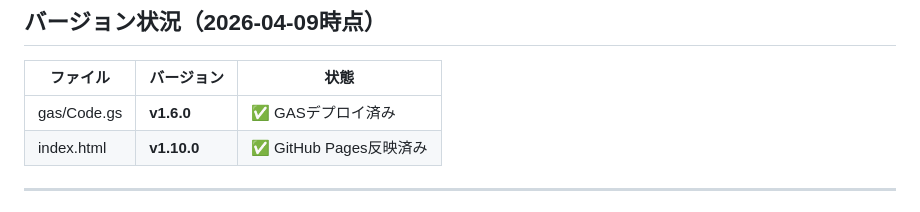
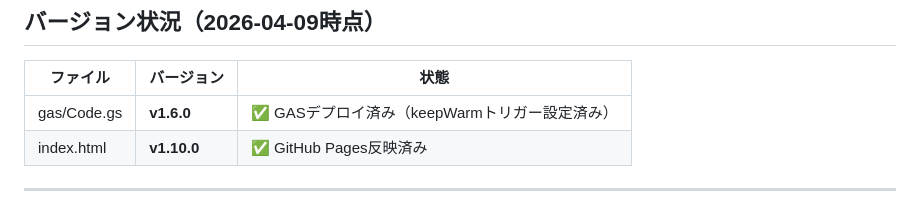
Before and after one commit to beaufield/beaufield-dev, a Markdown page: yoyaku-kanri/HANDOVER.md, the part around the change. GitHub-like rendering.

Commit message:
docs(yoyaku-kanri): Code.gs v1.6.0 GASデプロイ完了を記録
Co-Authored-By: Claude Sonnet 4.6 <noreply@anthropic.com>

```diff
--- a/yoyaku-kanri/HANDOVER.md
+++ b/yoyaku-kanri/HANDOVER.md
@@ -16,7 +16,7 @@
 
 | ファイル | バージョン | 状態 |
 |----------|-----------|------|
-| gas/Code.gs | **v1.6.0** | ✅ GASデプロイ済み |
+| gas/Code.gs | **v1.6.0** | ✅ GASデプロイ済み（keepWarmトリガー設定済み） |
 | index.html | **v1.10.0** | ✅ GitHub Pages反映済み |
 
 ---
```
